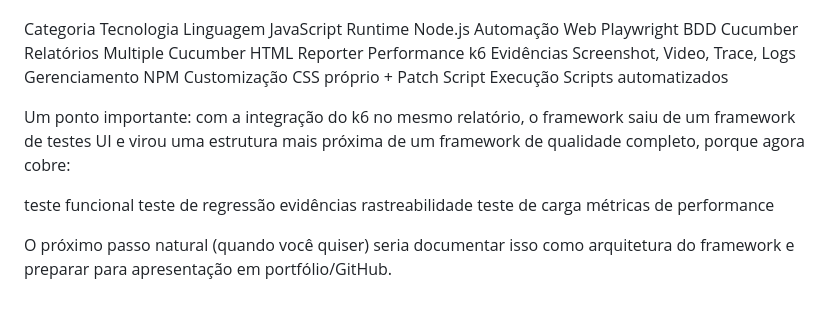
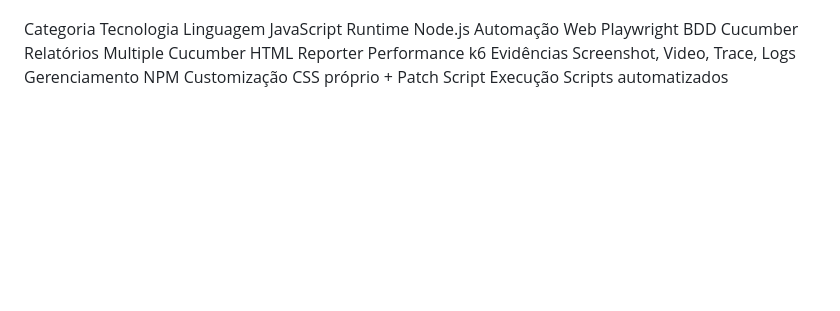
Before and after one commit to marciodutra/automacaoempresa.nibo, a Markdown page: README.md, the part around the change. Drawn GitHub-style; blank space fills up the shorter version.

```diff
--- a/README.md
+++ b/README.md
@@ -372,14 +372,3 @@ Evidências	Screenshot, Video, Trace, Logs
 Gerenciamento	NPM
 Customização	CSS próprio + Patch Script
 Execução	Scripts automatizados
-
-Um ponto importante: com a integração do k6 no mesmo relatório, o framework saiu de um framework de testes UI e virou uma estrutura mais próxima de um framework de qualidade completo, porque agora cobre:
-
-teste funcional
-teste de regressão
-evidências
-rastreabilidade
-teste de carga
-métricas de performance
-
-O próximo passo natural (quando você quiser) seria documentar isso como arquitetura do framework e preparar para apresentação em portfólio/GitHub.
```
